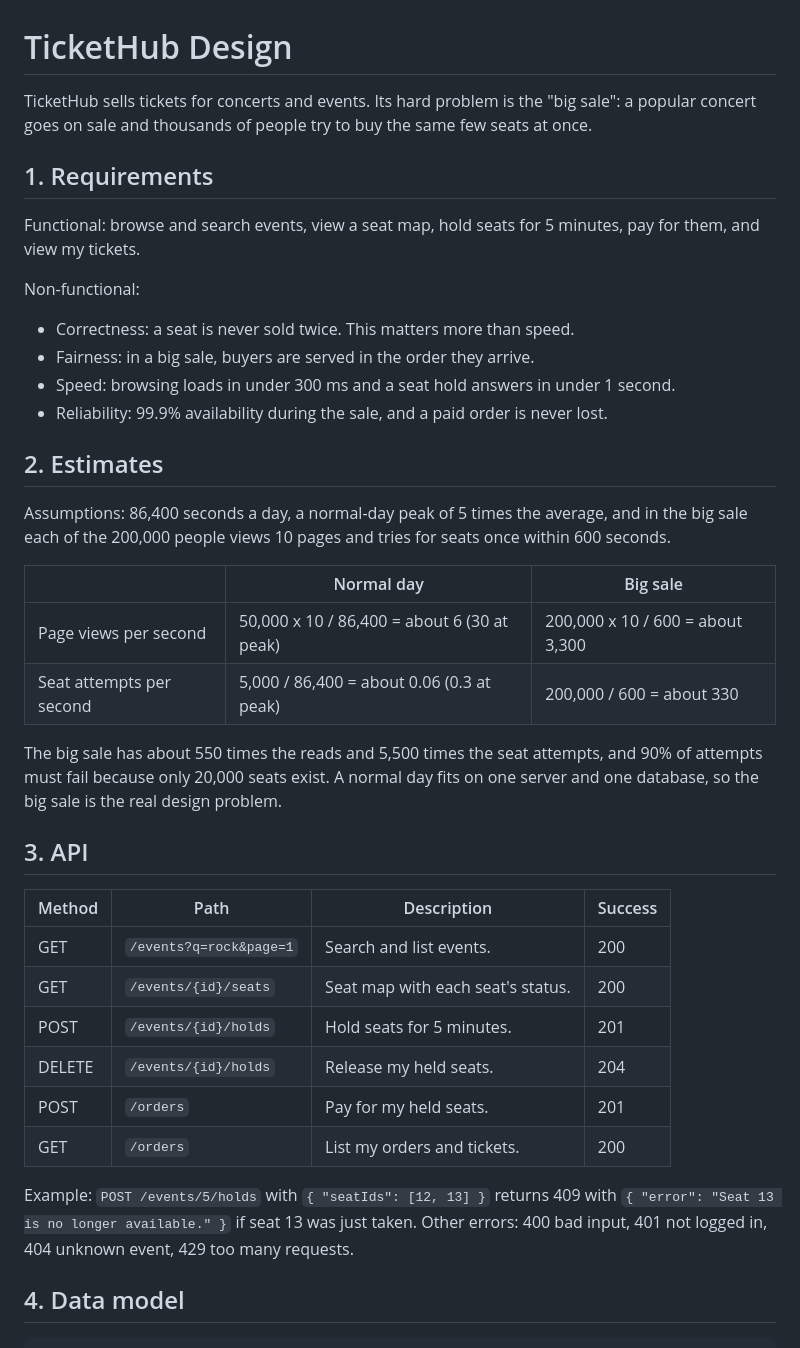
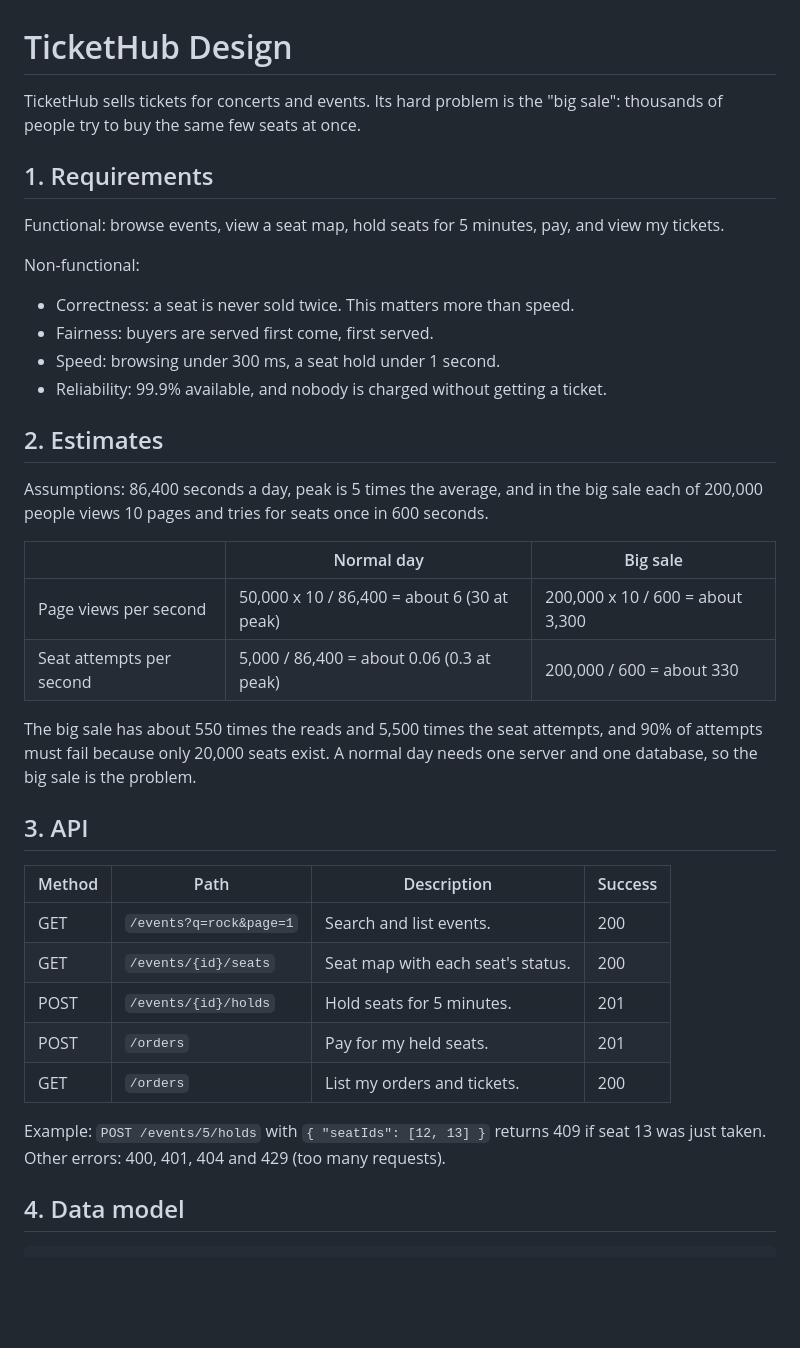
Before and after one commit to A1-lex/web-foundations-days, a Markdown page: day8/ticketing-design.md, the part around one of its changes. Rendered like a GitHub page; blank space fills up the shorter version.

```diff
--- a/day8/ticketing-design.md
+++ b/day8/ticketing-design.md
@@ -1,27 +1,27 @@
 # TicketHub Design
 
-TicketHub sells tickets for concerts and events. Its hard problem is the "big sale": a popular concert goes on sale and thousands of people try to buy the same few seats at once.
+TicketHub sells tickets for concerts and events. Its hard problem is the "big sale": thousands of people try to buy the same few seats at once.
 
 ## 1. Requirements
 
-Functional: browse and search events, view a seat map, hold seats for 5 minutes, pay for them, and view my tickets.
+Functional: browse events, view a seat map, hold seats for 5 minutes, pay, and view my tickets.
 
 Non-functional:
 - Correctness: a seat is never sold twice. This matters more than speed.
-- Fairness: in a big sale, buyers are served in the order they arrive.
-- Speed: browsing loads in under 300 ms and a seat hold answers in under 1 second.
-- Reliability: 99.9% availability during the sale, and a paid order is never lost.
+- Fairness: buyers are served first come, first served.
+- Speed: browsing under 300 ms, a seat hold under 1 second.
+- Reliability: 99.9% available, and nobody is charged without getting a ticket.
 
 ## 2. Estimates
 
-Assumptions: 86,400 seconds a day, a normal-day peak of 5 times the average, and in the big sale each of the 200,000 people views 10 pages and tries for seats once within 600 seconds.
+Assumptions: 86,400 seconds a day, peak is 5 times the average, and in the big sale each of 200,000 people views 10 pages and tries for seats once in 600 seconds.
 
 | | Normal day | Big sale |
 |---|---|---|
 | Page views per second | 50,000 x 10 / 86,400 = about 6 (30 at peak) | 200,000 x 10 / 600 = about 3,300 |
 | Seat attempts per second | 5,000 / 86,400 = about 0.06 (0.3 at peak) | 200,000 / 600 = about 330 |
 
-The big sale has about 550 times the reads and 5,500 times the seat attempts, and 90% of attempts must fail because only 20,000 seats exist. A normal day fits on one server and one database, so the big sale is the real design problem.
+The big sale has about 550 times the reads and 5,500 times the seat attempts, and 90% of attempts must fail because only 20,000 seats exist. A normal day needs one server and one database, so the big sale is the problem.
 
 ## 3. API
 
@@ -30,11 +30,10 @@ The big sale has about 550 times the reads and 5,500 times the seat attempts, an
 | GET | `/events?q=rock&page=1` | Search and list events. | 200 |
 | GET | `/events/{id}/seats` | Seat map with each seat's status. | 200 |
 | POST | `/events/{id}/holds` | Hold seats for 5 minutes. | 201 |
-| DELETE | `/events/{id}/holds` | Release my held seats. | 204 |
 | POST | `/orders` | Pay for my held seats. | 201 |
 | GET | `/orders` | List my orders and tickets. | 200 |
 
-Example: `POST /events/5/holds` with `{ "seatIds": [12, 13] }` returns 409 with `{ "error": "Seat 13 is no longer available." }` if seat 13 was just taken. Other errors: 400 bad input, 401 not logged in, 404 unknown event, 429 too many requests.
+Example: `POST /events/5/holds` with `{ "seatIds": [12, 13] }` returns 409 if seat 13 was just taken. Other errors: 400, 401, 404 and 429 (too many requests).
 
 ## 4. Data model
 
```
Also changed, not shown: other parts of day8/ticketing-design.md (+26 -62 lines).
